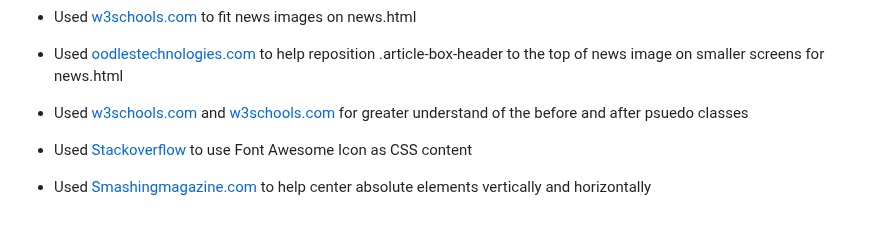
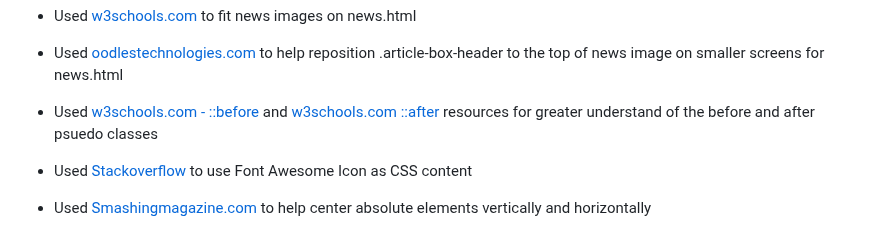
Before and after one commit to ofemiashiru/CI_MS1_ABL, a Markdown page: README.md, the part around the change. Rendered like a GitHub page.

Commit message:
readme: update credit for before and after psuedo classes

```diff
--- a/README.md
+++ b/README.md
@@ -867,7 +867,7 @@ All news articles used on news.html and each article page sourced from [Newsnow.
 
 - Used [oodlestechnologies.com](https://www.oodlestechnologies.com/blogs/how-to-swap-two-elements-using-css/) to help reposition .article-box-header to the top of news image on smaller screens for news.html
 
-- Used [w3schools.com](https://www.w3schools.com/cssref/sel_before.php) and [w3schools.com](https://www.w3schools.com/cssref/sel_after.php) for greater understand of the before and after psuedo classes
+- Used [w3schools.com - ::before](https://www.w3schools.com/cssref/sel_before.php) and [w3schools.com ::after](https://www.w3schools.com/cssref/sel_after.php) resources for greater understand of the before and after psuedo classes
 
 - Used [Stackoverflow](https://stackoverflow.com/questions/20782368/use-font-awesome-icon-as-css-content) to use Font Awesome Icon as CSS content
 
```
